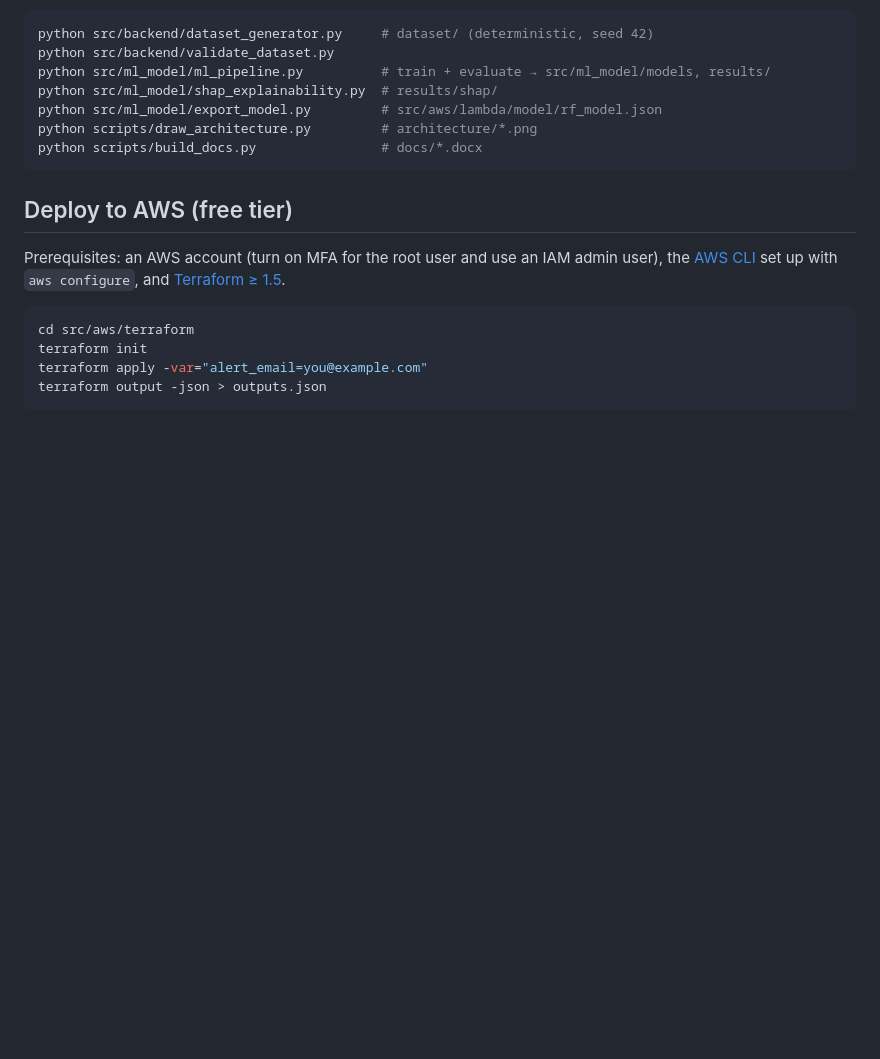
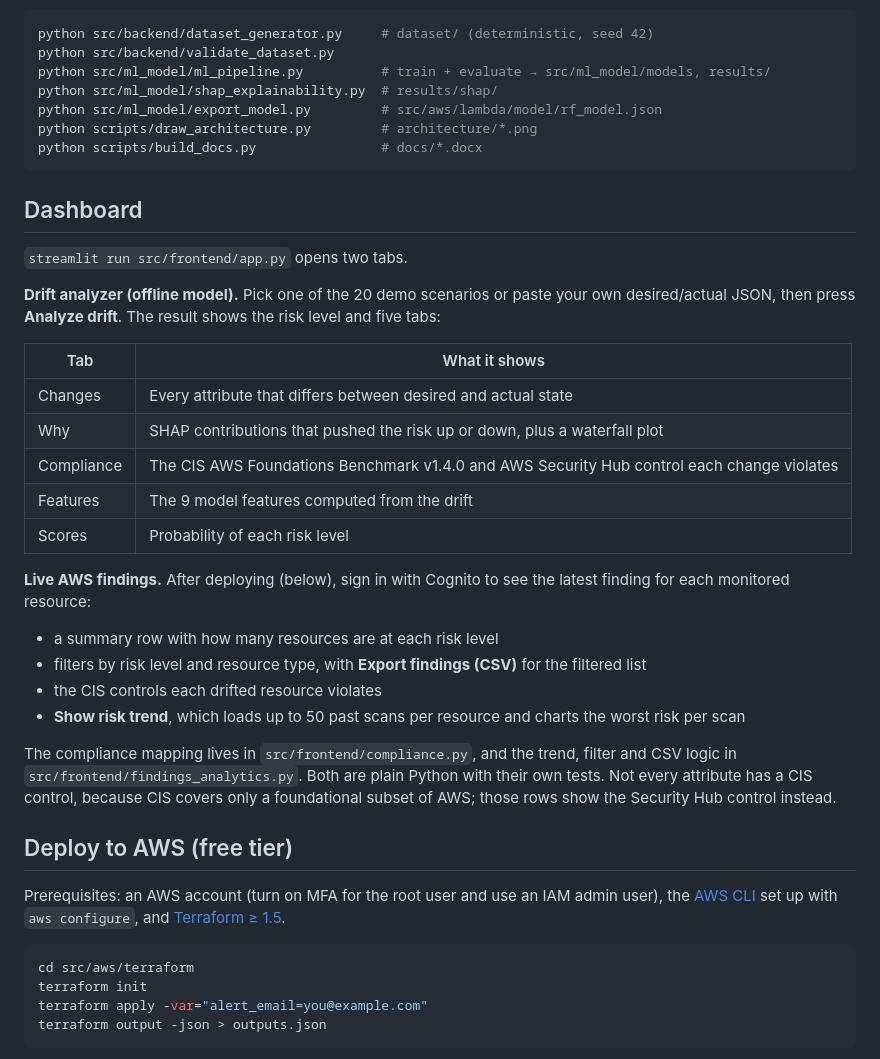
Before and after one commit to Somasundar-Badami/Cloud-Architecture-Project, a Markdown page: README.md, the part around the change. GitHub-like rendering; blank space fills up the shorter version.

Commit message:
docs: describe the dashboard tabs, compliance view and live findings tools
Adds a Dashboard section to the README covering the analyzer result tabs, the CIS compliance mapping, filters, CSV export and the risk trend chart.

Co-Authored-By: Claude Opus 5.5 (1M context) <noreply@anthropic.com>

````diff
--- a/README.md
+++ b/README.md
@@ -64,6 +64,29 @@ python scripts/draw_architecture.py         # architecture/*.png
 python scripts/build_docs.py                # docs/*.docx
 ```
 
+## Dashboard
+
+`streamlit run src/frontend/app.py` opens two tabs.
+
+**Drift analyzer (offline model).** Pick one of the 20 demo scenarios or paste your own desired/actual JSON, then press **Analyze drift**. The result shows the risk level and five tabs:
+
+| Tab | What it shows |
+|---|---|
+| Changes | Every attribute that differs between desired and actual state |
+| Why | SHAP contributions that pushed the risk up or down, plus a waterfall plot |
+| Compliance | The CIS AWS Foundations Benchmark v1.4.0 and AWS Security Hub control each change violates |
+| Features | The 9 model features computed from the drift |
+| Scores | Probability of each risk level |
+
+**Live AWS findings.** After deploying (below), sign in with Cognito to see the latest finding for each monitored resource:
+
+- a summary row with how many resources are at each risk level
+- filters by risk level and resource type, with **Export findings (CSV)** for the filtered list
+- the CIS controls each drifted resource violates
+- **Show risk trend**, which loads up to 50 past scans per resource and charts the worst risk per scan
+
+The compliance mapping lives in `src/frontend/compliance.py`, and the trend, filter and CSV logic in `src/frontend/findings_analytics.py`. Both are plain Python with their own tests. Not every attribute has a CIS control, because CIS covers only a foundational subset of AWS; those rows show the Security Hub control instead.
+
 ## Deploy to AWS (free tier)
 
 Prerequisites: an AWS account (turn on MFA for the root user and use an IAM admin user), the [AWS CLI](https://aws.amazon.com/cli/) set up with `aws configure`, and [Terraform ≥ 1.5](https://developer.hashicorp.com/terraform/install).
````
